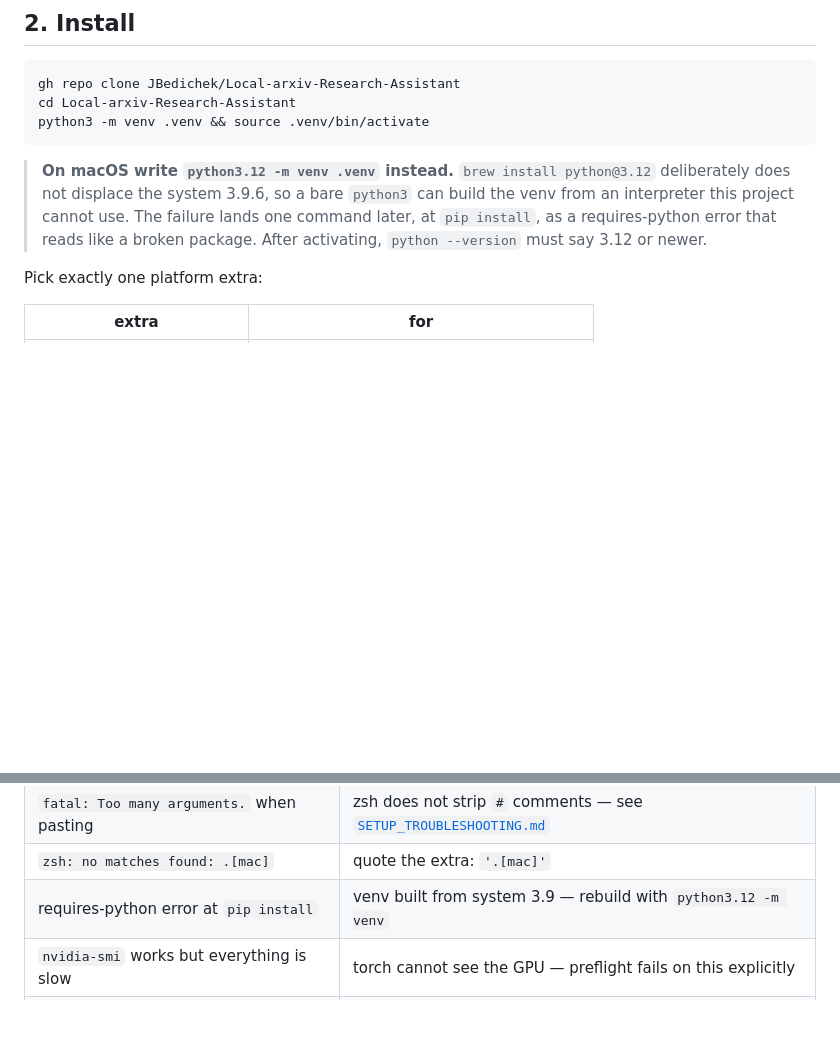
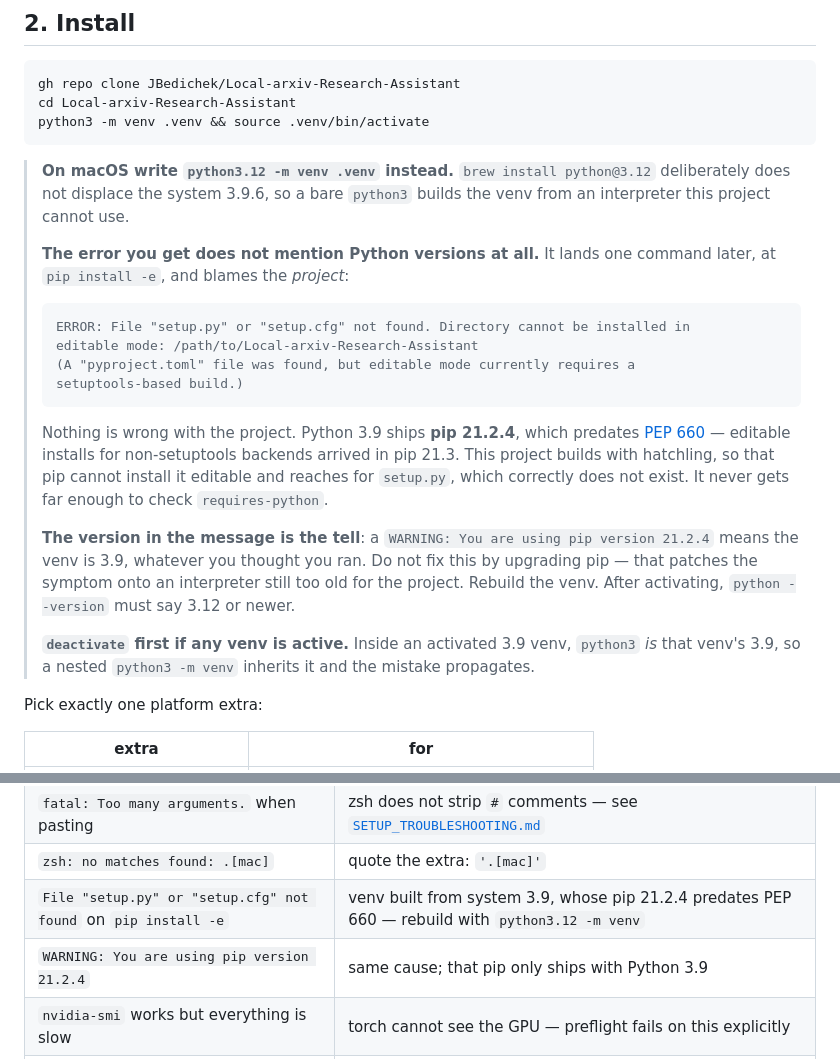
Before and after one commit to JBedichek/Local-arxiv-Research-Assistant, a Markdown page: SETUP_INSTRUCTIONS.md, 2 parts joined by grey strips. Rendered like a GitHub page; blank space fills up the shorter version.

Commit message:
Correct the failure mode for a venv built on system Python 3.9
Both files predicted the wrong error. They said a venv built from macOS's
system python3 fails at `pip install` with "a requires-python error that reads
like a broken package". Hit for real, it fails like this instead:

    ERROR: File "setup.py" or "setup.cfg" not found. Directory cannot be
    installed in editable mode: .../Local-arxiv-Research-Assistant
    (A "pyproject.toml" file was found, but editable mode currently requires a
    setuptools-based build.)

which is worse than predicted, because it accuses the project of missing
packaging files rather than pointing at the interpreter. Python 3.9 ships pip
21.2.4, which predates PEP 660; editable installs for non-setuptools backends
landed in pip 21.3. This project builds with hatchling, so that pip cannot
install it editable, falls back to looking for setup.py, and never reaches the
requires-python check that the docs promised would catch it.

Documented the real message, the `pip version 21.2.4` warning as the tell that
identifies a 3.9 venv, and pyvenv.cfg as the way to confirm which interpreter
was actually used. Also warned against the obvious wrong fix: pip's own upgrade
advice is right there in the output, and taking it patches the symptom onto an
interpreter the project still cannot use.

Added the compounding case that produced this. With a 3.9 venv already active,
`python3` is that venv's 3.9, so a nested `python3 -m venv` inherits it however
the outer shell resolves python3 -- here a stray ~/Desktop/.venv propagated 3.9
into the repo's venv. `deactivate` first.

Co-Authored-By: Claude Opus 5 (1M context) <noreply@anthropic.com>
Claude-Session: https://claude.ai/code/session_01165CXRVL49UXL21cuhdB2L

````diff
--- a/SETUP_INSTRUCTIONS.md
+++ b/SETUP_INSTRUCTIONS.md
@@ -171,10 +171,32 @@ python3 -m venv .venv && source .venv/bin/activate
 ```
 
 > **On macOS write `python3.12 -m venv .venv` instead.** `brew install python@3.12`
-> deliberately does not displace the system 3.9.6, so a bare `python3` can build the venv
-> from an interpreter this project cannot use. The failure lands one command later, at
-> `pip install`, as a requires-python error that reads like a broken package. After
-> activating, `python --version` must say 3.12 or newer.
+> deliberately does not displace the system 3.9.6, so a bare `python3` builds the venv from
+> an interpreter this project cannot use.
+>
+> **The error you get does not mention Python versions at all.** It lands one command later,
+> at `pip install -e`, and blames the *project*:
+>
+> ```
+> ERROR: File "setup.py" or "setup.cfg" not found. Directory cannot be installed in
+> editable mode: /path/to/Local-arxiv-Research-Assistant
+> (A "pyproject.toml" file was found, but editable mode currently requires a
+> setuptools-based build.)
+> ```
+>
+> Nothing is wrong with the project. Python 3.9 ships **pip 21.2.4**, which predates
+> [PEP 660](https://peps.python.org/pep-0660/) — editable installs for non-setuptools
+> backends arrived in pip 21.3. This project builds with hatchling, so that pip cannot
+> install it editable and reaches for `setup.py`, which correctly does not exist. It never
+> gets far enough to check `requires-python`.
+>
+> **The version in the message is the tell**: a `WARNING: You are using pip version 21.2.4`
+> means the venv is 3.9, whatever you thought you ran. Do not fix this by upgrading pip —
+> that patches the symptom onto an interpreter still too old for the project. Rebuild the
+> venv. After activating, `python --version` must say 3.12 or newer.
+>
+> **`deactivate` first if any venv is active.** Inside an activated 3.9 venv, `python3` *is*
+> that venv's 3.9, so a nested `python3 -m venv` inherits it and the mistake propagates.
 
 Pick exactly one platform extra:
 
@@ -413,7 +435,8 @@ returns you to the defaults.
 | `could not read Username` | git has no credential helper — `gh auth setup-git` |
 | `fatal: Too many arguments.` when pasting | zsh does not strip `#` comments — see [`SETUP_TROUBLESHOOTING.md`](SETUP_TROUBLESHOOTING.md) |
 | `zsh: no matches found: .[mac]` | quote the extra: `'.[mac]'` |
-| requires-python error at `pip install` | venv built from system 3.9 — rebuild with `python3.12 -m venv` |
+| `File "setup.py" or "setup.cfg" not found` on `pip install -e` | venv built from system 3.9, whose pip 21.2.4 predates PEP 660 — rebuild with `python3.12 -m venv` |
+| `WARNING: You are using pip version 21.2.4` | same cause; that pip only ships with Python 3.9 |
 | `nvidia-smi` works but everything is slow | torch cannot see the GPU — preflight fails on this explicitly |
 | `Driver/library version mismatch` | reload the kernel module or reboot; preflight prints the command |
 | Out of memory at startup | index does not fit — re-run `lara setup`, or scope the corpus |
````
Also changed, not shown: SETUP_MACOS_BOOTSTRAP.md (+15 -4 lines).
